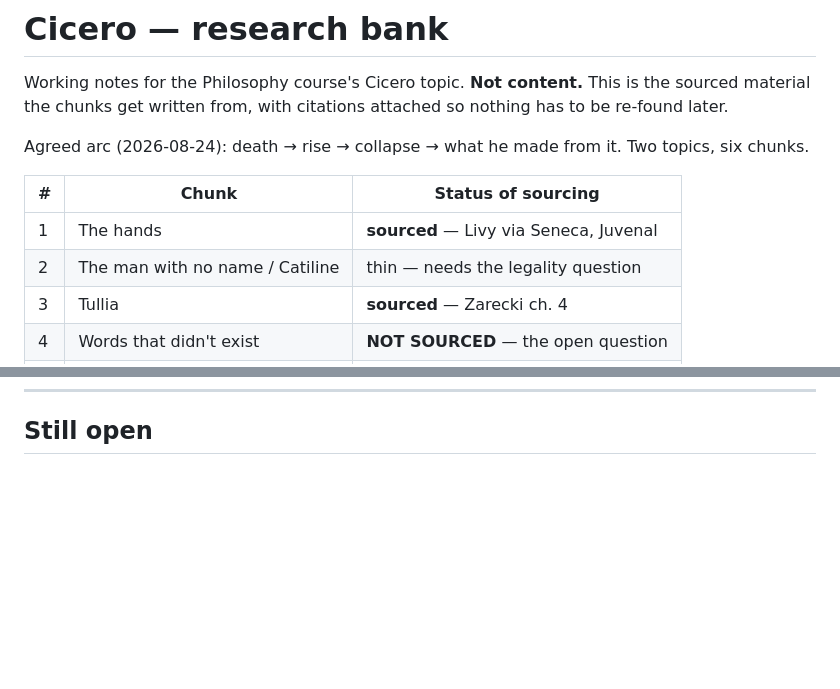
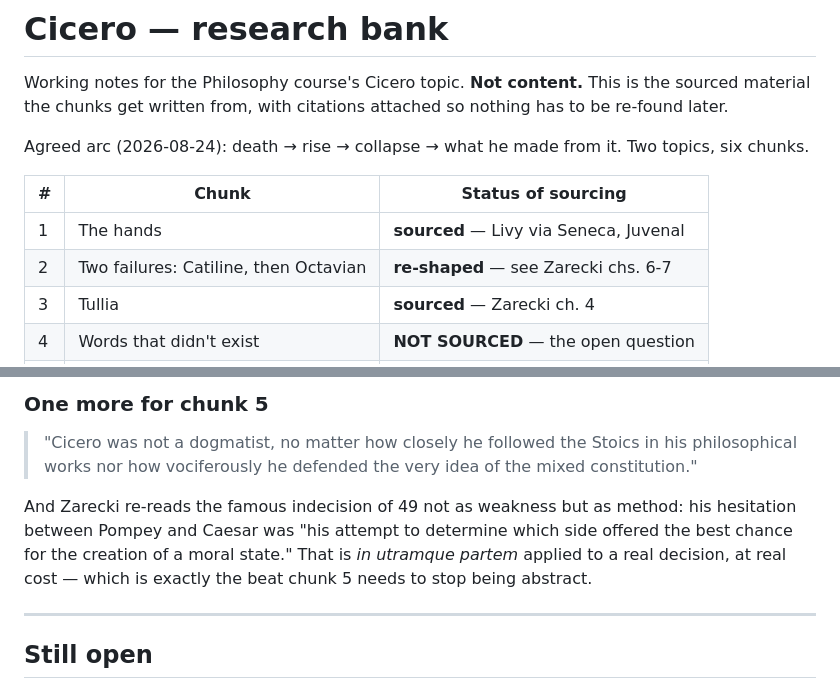
Before and after one commit to Isk1zz/Dojo-Gamify-Learn, a Markdown page: docs/research/cicero.md, 2 parts joined by grey strips. Drawn GitHub-style; blank space fills up the shorter version.

```diff
--- a/docs/research/cicero.md
+++ b/docs/research/cicero.md
@@ -10,7 +10,7 @@ Two topics, six chunks.
 | # | Chunk | Status of sourcing |
 |---|---|---|
 | 1 | The hands | **sourced** — Livy via Seneca, Juvenal |
-| 2 | The man with no name / Catiline | thin — needs the legality question |
+| 2 | Two failures: Catiline, then Octavian | **re-shaped** — see Zarecki chs. 6-7 |
 | 3 | Tullia | **sourced** — Zarecki ch. 4 |
 | 4 | Words that didn't exist | **NOT SOURCED** — the open question |
 | 5 | Arguing both sides | **sourced** — Zarecki ch. 1 |
@@ -150,3 +236,17 @@ these passages, and I asserted it from memory.
+### One more for chunk 5
+
+> "Cicero was not a dogmatist, no matter how closely he followed the Stoics in
+> his philosophical works nor how vociferously he defended the very idea of
+> the mixed constitution."
+
+And Zarecki re-reads the famous indecision of 49 not as weakness but as method:
+his hesitation between Pompey and Caesar was "his attempt to determine which
+side offered the best chance for the creation of a moral state." That is
+*in utramque partem* applied to a real decision, at real cost — which is
+exactly the beat chunk 5 needs to stop being abstract.
+
+---
+
 ## Still open
 
 **Chunk 4, the coinages.** Nothing here settles which Latin words Cicero
```
Also changed, not shown: other parts of docs/research/cicero.md (+86 -0 lines).
